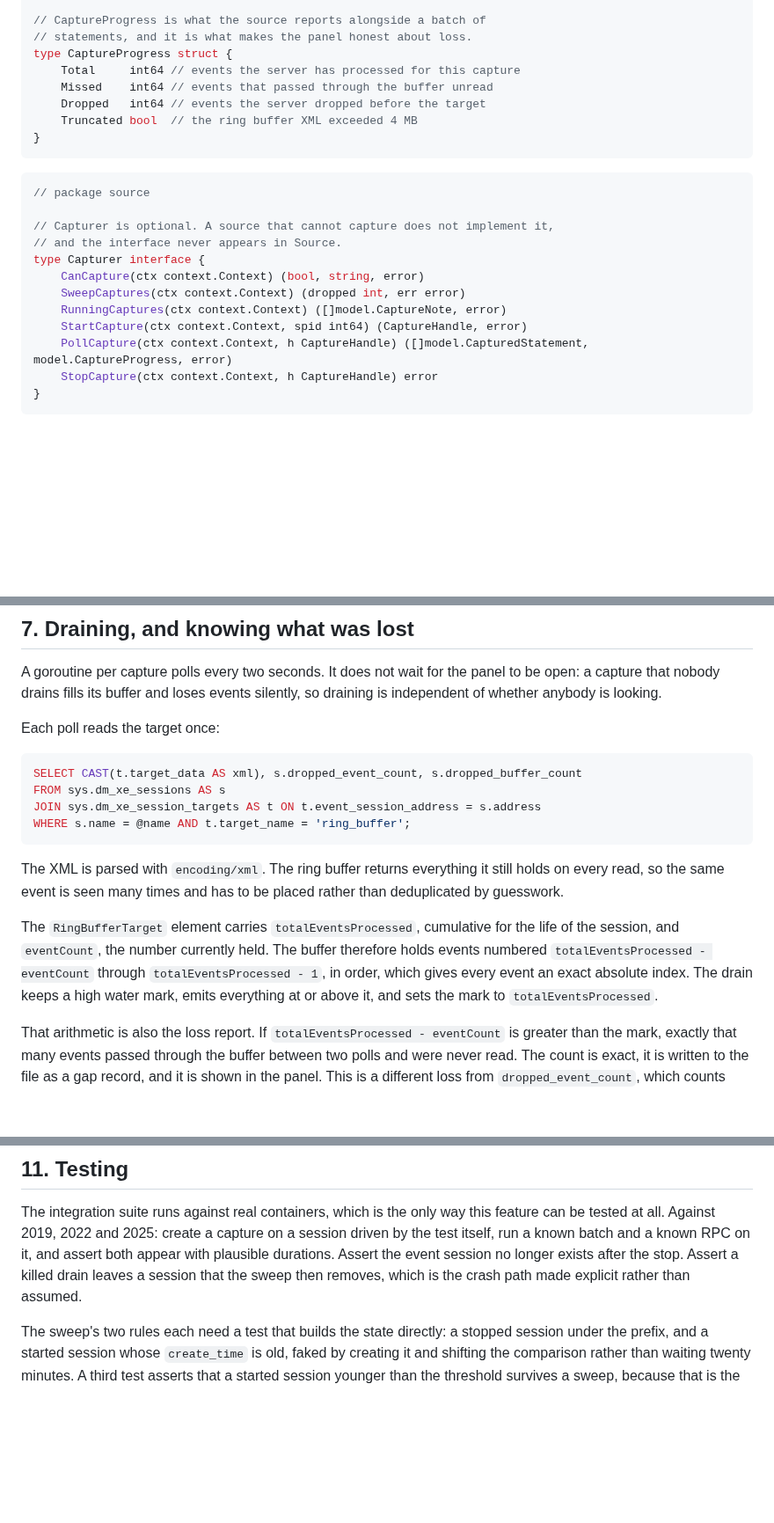
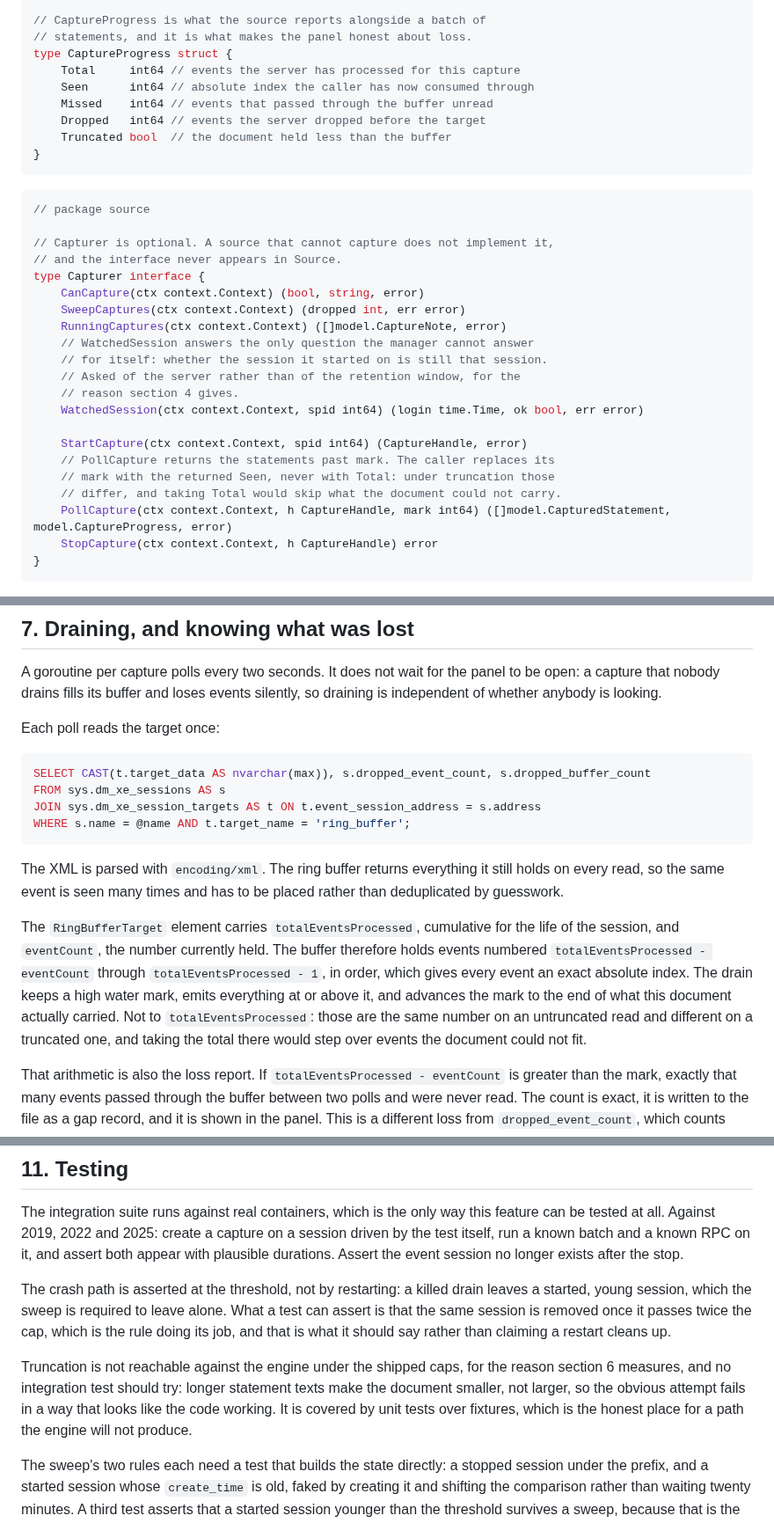
Before and after one commit to rudi-bruchez/sqltop, a Markdown page: docs/specs/2026-08-30-session-capture-design.md, 3 parts joined by grey strips. Shown at 88% size. Drawn GitHub-style; blank space fills up the shorter version.

````diff
--- a/docs/specs/2026-08-30-session-capture-design.md
+++ b/docs/specs/2026-08-30-session-capture-design.md
@@ -99,9 +99,10 @@ type CapturedStatement struct {
 // statements, and it is what makes the panel honest about loss.
 type CaptureProgress struct {
     Total     int64 // events the server has processed for this capture
+    Seen      int64 // absolute index the caller has now consumed through
     Missed    int64 // events that passed through the buffer unread
     Dropped   int64 // events the server dropped before the target
-    Truncated bool  // the ring buffer XML exceeded 4 MB
+    Truncated bool  // the document held less than the buffer
 }
 ```
 
@@ -114,8 +115,17 @@ type Capturer interface {
     CanCapture(ctx context.Context) (bool, string, error)
     SweepCaptures(ctx context.Context) (dropped int, err error)
     RunningCaptures(ctx context.Context) ([]model.CaptureNote, error)
+    // WatchedSession answers the only question the manager cannot answer
+    // for itself: whether the session it started on is still that session.
+    // Asked of the server rather than of the retention window, for the
+    // reason section 4 gives.
+    WatchedSession(ctx context.Context, spid int64) (login time.Time, ok bool, err error)
+
     StartCapture(ctx context.Context, spid int64) (CaptureHandle, error)
-    PollCapture(ctx context.Context, h CaptureHandle) ([]model.CapturedStatement, model.CaptureProgress, error)
+    // PollCapture returns the statements past mark. The caller replaces its
+    // mark with the returned Seen, never with Total: under truncation those
+    // differ, and taking Total would skip what the document could not carry.
+    PollCapture(ctx context.Context, h CaptureHandle, mark int64) ([]model.CapturedStatement, model.CaptureProgress, error)
     StopCapture(ctx context.Context, h CaptureHandle) error
 }
 ```
@@ -301,7 +341,7 @@ events silently, so draining is independent of whether anybody is looking.
 Each poll reads the target once:
 
 ```sql
-SELECT CAST(t.target_data AS xml), s.dropped_event_count, s.dropped_buffer_count
+SELECT CAST(t.target_data AS nvarchar(max)), s.dropped_event_count, s.dropped_buffer_count
 FROM sys.dm_xe_sessions AS s
 JOIN sys.dm_xe_session_targets AS t ON t.event_session_address = s.address
 WHERE s.name = @name AND t.target_name = 'ring_buffer';
@@ -316,7 +356,10 @@ the life of the session, and `eventCount`, the number currently held. The
 buffer therefore holds events numbered `totalEventsProcessed - eventCount`
 through `totalEventsProcessed - 1`, in order, which gives every event an exact
 absolute index. The drain keeps a high water mark, emits everything at or
-above it, and sets the mark to `totalEventsProcessed`.
+above it, and advances the mark to the end of what this document actually
+carried. Not to `totalEventsProcessed`: those are the same number on an
+untruncated read and different on a truncated one, and taking the total there
+would step over events the document could not fit.
 
 That arithmetic is also the loss report. If `totalEventsProcessed - eventCount`
 is greater than the mark, exactly that many events passed through the buffer
@@ -458,8 +508,19 @@ The integration suite runs against real containers, which is the only way this
 feature can be tested at all. Against 2019, 2022 and 2025: create a capture on
 a session driven by the test itself, run a known batch and a known RPC on it,
 and assert both appear with plausible durations. Assert the event session no
-longer exists after the stop. Assert a killed drain leaves a session that the
-sweep then removes, which is the crash path made explicit rather than assumed.
+longer exists after the stop.
+
+The crash path is asserted at the threshold, not by restarting: a killed drain
+leaves a started, young session, which the sweep is required to leave alone.
+What a test can assert is that the same session is removed once it passes twice
+the cap, which is the rule doing its job, and that is what it should say rather
+than claiming a restart cleans up.
+
+Truncation is not reachable against the engine under the shipped caps, for the
+reason section 6 measures, and no integration test should try: longer statement
+texts make the document smaller, not larger, so the obvious attempt fails in a
+way that looks like the code working. It is covered by unit tests over
+fixtures, which is the honest place for a path the engine will not produce.
 
 The sweep's two rules each need a test that builds the state directly: a
 stopped session under the prefix, and a started session whose `create_time` is
````
Also changed, not shown: other parts of docs/specs/2026-08-30-session-capture-design.md (+46 -9 lines).
